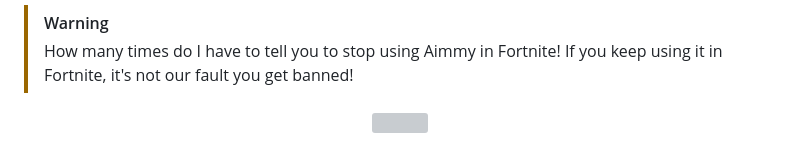
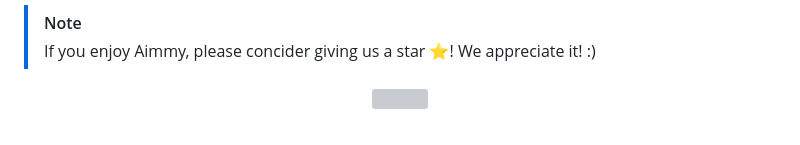
Before and after one commit to Babyhamsta/Aimmy, a Markdown page: README.md, the part around the change. Rendered like a GitHub page; grey boxes are pictures that could not be loaded.

```diff
--- a/README.md
+++ b/README.md
@@ -1,5 +1,5 @@
-> [!WARNING]
-> How many times do I have to tell you to stop using Aimmy in Fortnite! If you keep using it in Fortnite, it's not our fault you get banned!
+> [!NOTE]
+> If you enjoy Aimmy, please concider giving us a star ⭐! We appreciate it! :)
 
 <div align="center">
 
```
